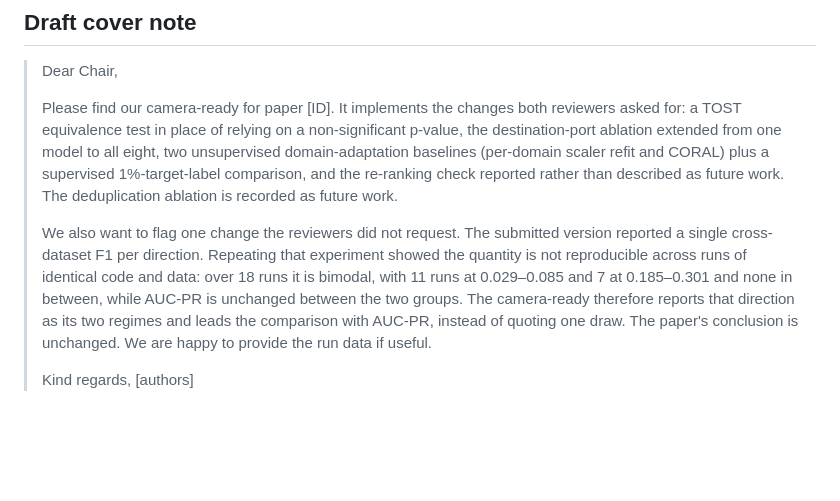
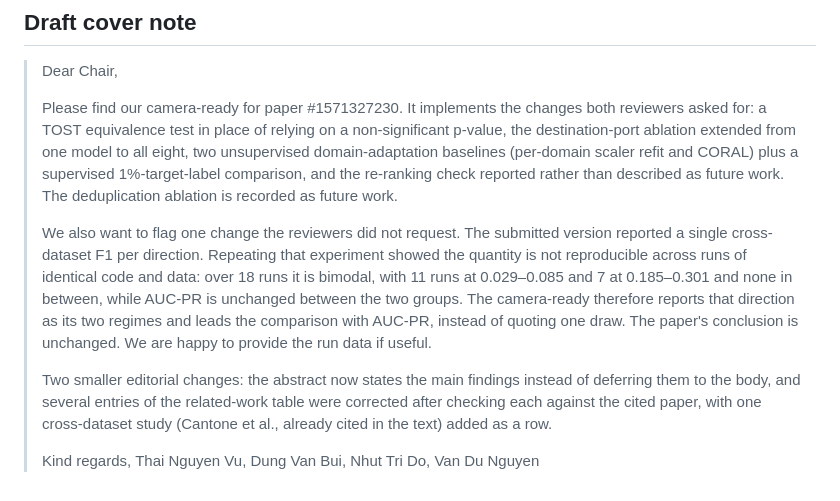
Before and after one commit to vuthainguyen1602/Thesis_IDS, a Markdown page: papers/fair2026/CAMERA_READY_NOTES.md, the part around the change. GitHub-like rendering; blank space fills up the shorter version.

Commit message:
papers: fill in the FAIR cover note
Paper ID #1571327230 from the acceptance email
(output/pdfs/fair_2026_accept.png), the four author names, and one
sentence disclosing the abstract rewrite and the related-work table
corrections made after the reviews.

```diff
--- a/papers/fair2026/CAMERA_READY_NOTES.md
+++ b/papers/fair2026/CAMERA_READY_NOTES.md
@@ -62,7 +62,7 @@ within 8 pages.
 
 > Dear Chair,
 >
-> Please find our camera-ready for paper [ID]. It implements the changes both
+> Please find our camera-ready for paper #1571327230. It implements the changes both
 > reviewers asked for: a TOST equivalence test in place of relying on a
 > non-significant p-value, the destination-port ablation extended from one model
 > to all eight, two unsupervised domain-adaptation baselines (per-domain scaler
@@ -79,5 +79,11 @@ within 8 pages.
 > and leads the comparison with AUC-PR, instead of quoting one draw. The paper's
 > conclusion is unchanged. We are happy to provide the run data if useful.
 >
+> Two smaller editorial changes: the abstract now states the main findings
+> instead of deferring them to the body, and several entries of the
+> related-work table were corrected after checking each against the cited
+> paper, with one cross-dataset study (Cantone et al., already cited in the
+> text) added as a row.
+>
 > Kind regards,
-> [authors]
+> Thai Nguyen Vu, Dung Van Bui, Nhut Tri Do, Van Du Nguyen
```
